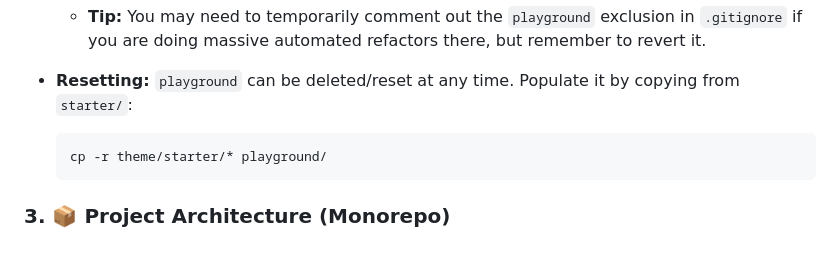
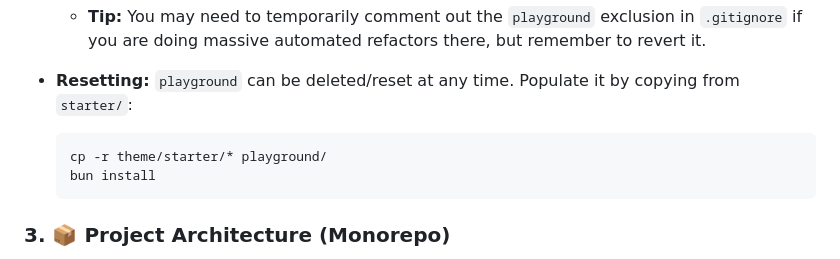
Before and after one commit to Wabuo/astro-freelance-persona_theme, a Markdown page: AGENT.md, the part around the change. Rendered like a GitHub page.

````diff
--- a/AGENT.md
+++ b/AGENT.md
@@ -32,6 +32,7 @@
 
   ```bash
   cp -r theme/starter/* playground/
+  bun install
   ```
 
 ### 3. 📦 Project Architecture (Monorepo)
````
